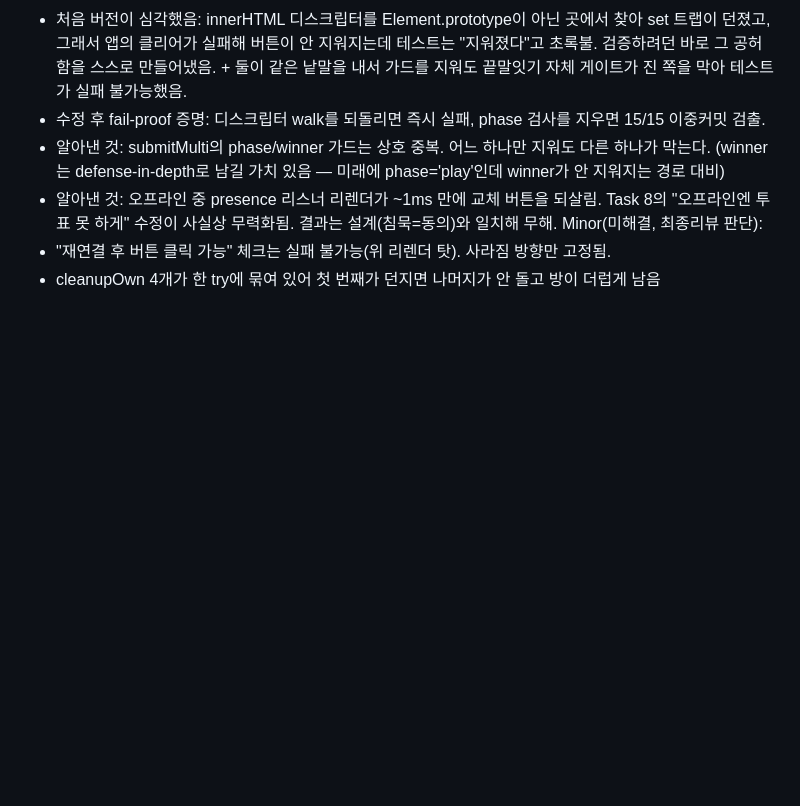
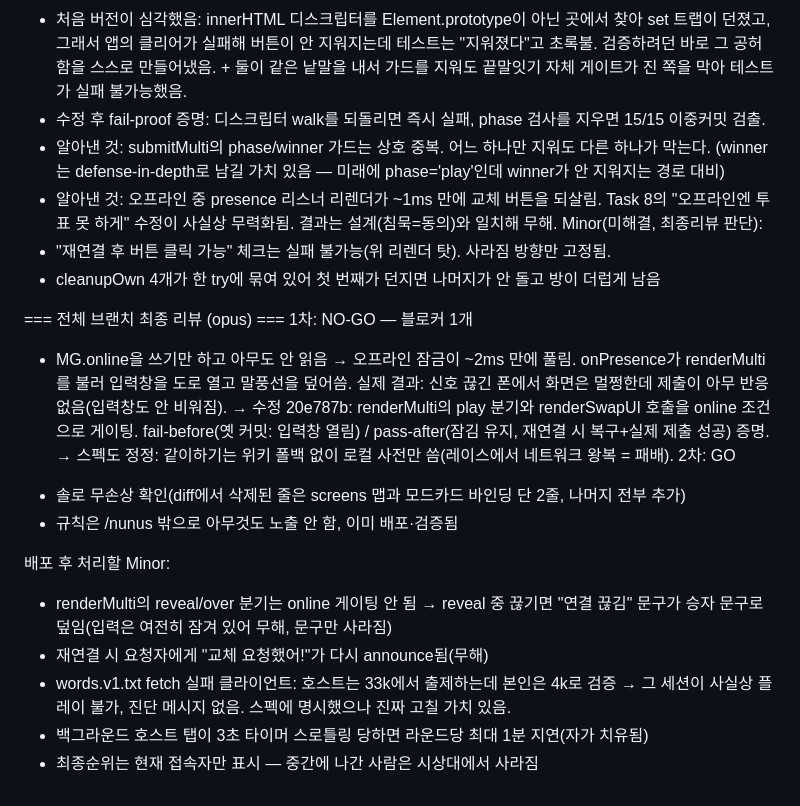
Before and after one commit to epicurean83/nunus, a Markdown page: .superpowers/sdd/progress.md, the part around the change. Rendered like a GitHub page; blank space fills up the shorter version.

Commit message:
Record the final whole-branch review in the SDD ledger
Co-Authored-By: Claude Opus 4.8 (1M context) <noreply@anthropic.com>

```diff
--- a/.superpowers/sdd/progress.md
+++ b/.superpowers/sdd/progress.md
@@ -98,3 +98,24 @@ Task 9: complete (commits 3edf432..3e9c1f3, opus 리뷰 → 수정 → 재리뷰
   Minor(미해결, 최종리뷰 판단):
    - "재연결 후 버튼 클릭 가능" 체크는 실패 불가능(위 리렌더 탓). 사라짐 방향만 고정됨.
    - cleanupOwn 4개가 한 try에 묶여 있어 첫 번째가 던지면 나머지가 안 돌고 방이 더럽게 남음
+
+=== 전체 브랜치 최종 리뷰 (opus) ===
+1차: NO-GO — 블로커 1개
+  * MG.online을 쓰기만 하고 아무도 안 읽음 → 오프라인 잠금이 ~2ms 만에 풀림.
+    onPresence가 renderMulti를 불러 입력창을 도로 열고 말풍선을 덮어씀.
+    실제 결과: 신호 끊긴 폰에서 화면은 멀쩡한데 제출이 아무 반응 없음(입력창도 안 비워짐).
+  → 수정 20e787b: renderMulti의 play 분기와 renderSwapUI 호출을 online 조건으로 게이팅.
+    fail-before(옛 커밋: 입력창 열림) / pass-after(잠김 유지, 재연결 시 복구+실제 제출 성공) 증명.
+  → 스펙도 정정: 같이하기는 위키 폴백 없이 로컬 사전만 씀(레이스에서 네트워크 왕복 = 패배).
+2차: GO
+  - 솔로 무손상 확인(diff에서 삭제된 줄은 screens 맵과 모드카드 바인딩 단 2줄, 나머지 전부 추가)
+  - 규칙은 /nunus 밖으로 아무것도 노출 안 함, 이미 배포·검증됨
+
+배포 후 처리할 Minor:
+ - renderMulti의 reveal/over 분기는 online 게이팅 안 됨 → reveal 중 끊기면 "연결 끊김" 문구가
+   승자 문구로 덮임(입력은 여전히 잠겨 있어 무해, 문구만 사라짐)
+ - 재연결 시 요청자에게 "교체 요청했어!"가 다시 announce됨(무해)
+ - words.v1.txt fetch 실패 클라이언트: 호스트는 33k에서 출제하는데 본인은 4k로 검증 →
+   그 세션이 사실상 플레이 불가, 진단 메시지 없음. 스펙에 명시했으나 진짜 고칠 가치 있음.
+ - 백그라운드 호스트 탭이 3초 타이머 스로틀링 당하면 라운드당 최대 1분 지연(자가 치유됨)
+ - 최종순위는 현재 접속자만 표시 — 중간에 나간 사람은 시상대에서 사라짐
```
